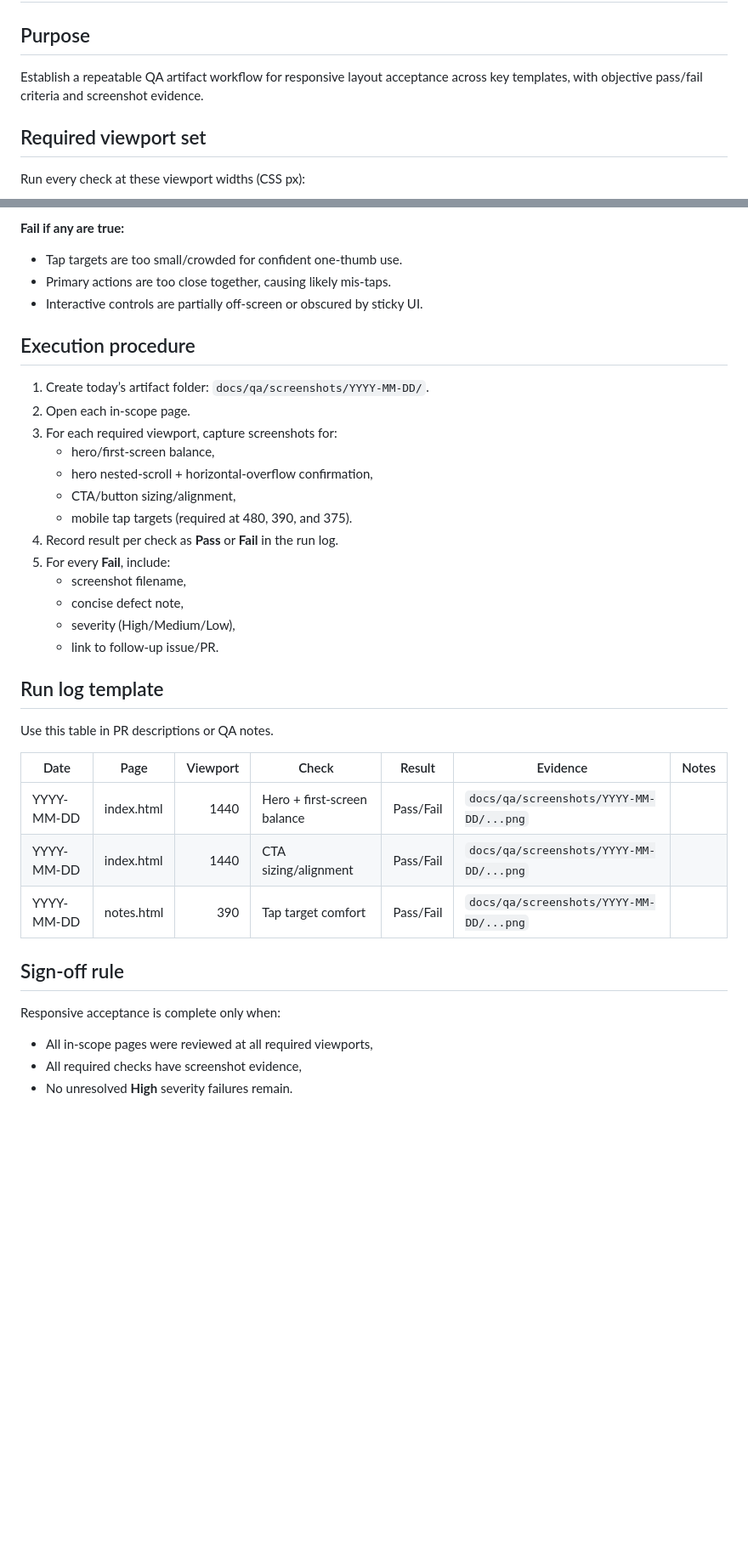
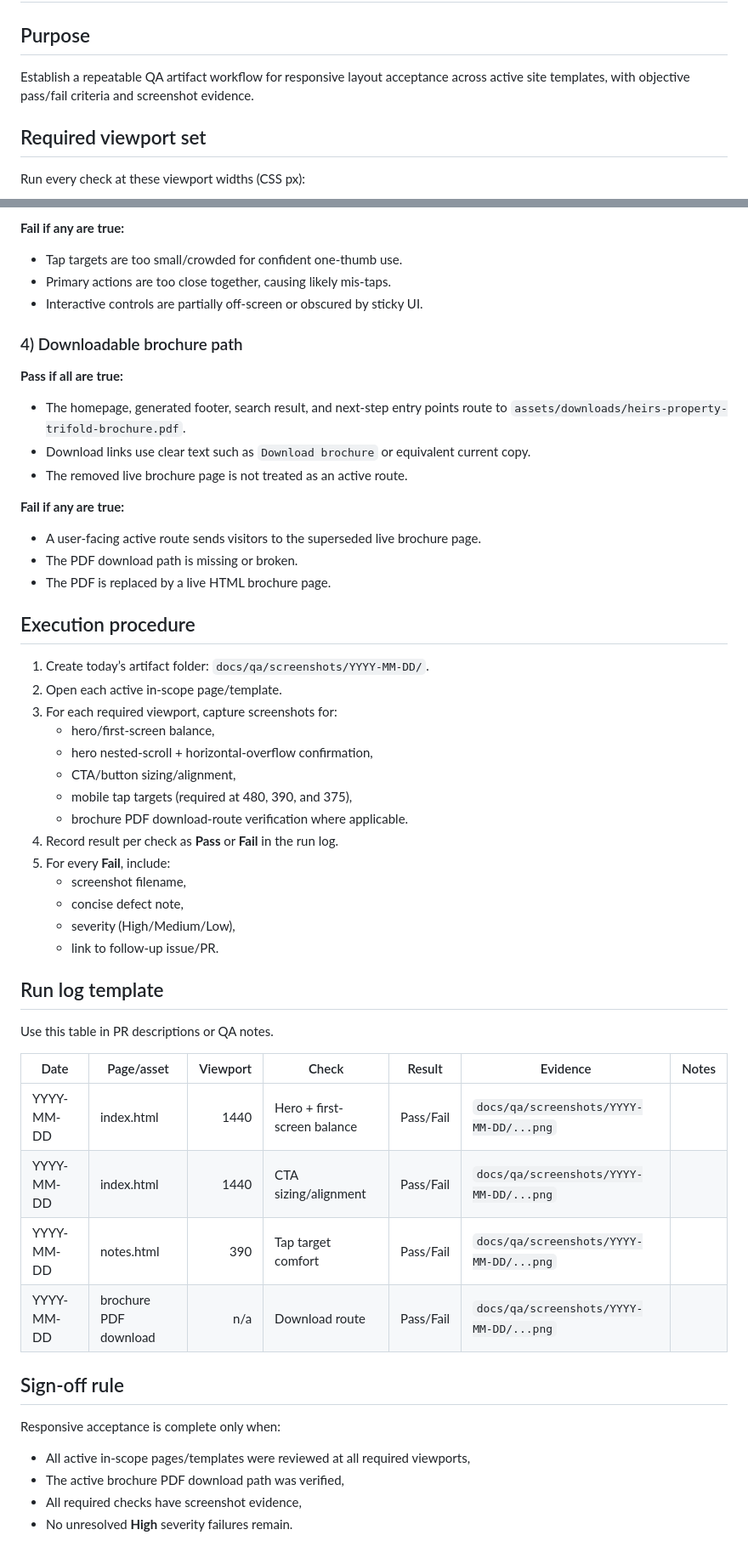
Before and after one commit to Shamoka80/Heirs-Property, a Markdown page: docs/qa/responsive-acceptance.md, 2 parts joined by grey strips. Shown at 85% size. Drawn GitHub-style; blank space fills up the shorter version.

Commit message:
Mark printable guide page as superseded in QA docs

```diff
--- a/docs/qa/responsive-acceptance.md
+++ b/docs/qa/responsive-acceptance.md
@@ -1,7 +1,7 @@
 # Responsive Acceptance QA Artifact Process
 
 ## Purpose
-Establish a repeatable QA artifact workflow for responsive layout acceptance across key templates, with objective pass/fail criteria and screenshot evidence.
+Establish a repeatable QA artifact workflow for responsive layout acceptance across active site templates, with objective pass/fail criteria and screenshot evidence.
 
 ## Required viewport set
 Run every check at these viewport widths (CSS px):
@@ -94,14 +97,26 @@ For each page and each required viewport, verify all checks below.
 - Primary actions are too close together, causing likely mis-taps.
 - Interactive controls are partially off-screen or obscured by sticky UI.
 
+### 4) Downloadable brochure path
+**Pass if all are true:**
+- The homepage, generated footer, search result, and next-step entry points route to `assets/downloads/heirs-property-trifold-brochure.pdf`.
+- Download links use clear text such as `Download brochure` or equivalent current copy.
+- The removed live brochure page is not treated as an active route.
+
+**Fail if any are true:**
+- A user-facing active route sends visitors to the superseded live brochure page.
+- The PDF download path is missing or broken.
+- The PDF is replaced by a live HTML brochure page.
+
 ## Execution procedure
 1. Create today’s artifact folder: `docs/qa/screenshots/YYYY-MM-DD/`.
-2. Open each in-scope page.
+2. Open each active in-scope page/template.
 3. For each required viewport, capture screenshots for:
    - hero/first-screen balance,
    - hero nested-scroll + horizontal-overflow confirmation,
    - CTA/button sizing/alignment,
-   - mobile tap targets (required at 480, 390, and 375).
+   - mobile tap targets (required at 480, 390, and 375),
+   - brochure PDF download-route verification where applicable.
 4. Record result per check as **Pass** or **Fail** in the run log.
 5. For every **Fail**, include:
    - screenshot filename,
@@ -112,14 +127,16 @@ For each page and each required viewport, verify all checks below.
 ## Run log template
 Use this table in PR descriptions or QA notes.
 
-| Date | Page | Viewport | Check | Result | Evidence | Notes |
+| Date | Page/asset | Viewport | Check | Result | Evidence | Notes |
 |---|---|---:|---|---|---|---|
 | YYYY-MM-DD | index.html | 1440 | Hero + first-screen balance | Pass/Fail | `docs/qa/screenshots/YYYY-MM-DD/...png` |  |
 | YYYY-MM-DD | index.html | 1440 | CTA sizing/alignment | Pass/Fail | `docs/qa/screenshots/YYYY-MM-DD/...png` |  |
 | YYYY-MM-DD | notes.html | 390 | Tap target comfort | Pass/Fail | `docs/qa/screenshots/YYYY-MM-DD/...png` |  |
+| YYYY-MM-DD | brochure PDF download | n/a | Download route | Pass/Fail | `docs/qa/screenshots/YYYY-MM-DD/...png` |  |
 
 ## Sign-off rule
 Responsive acceptance is complete only when:
-- All in-scope pages were reviewed at all required viewports,
+- All active in-scope pages/templates were reviewed at all required viewports,
+- The active brochure PDF download path was verified,
 - All required checks have screenshot evidence,
 - No unresolved **High** severity failures remain.
```
Also changed, not shown: other parts of docs/qa/responsive-acceptance.md (+9 -6 lines).
